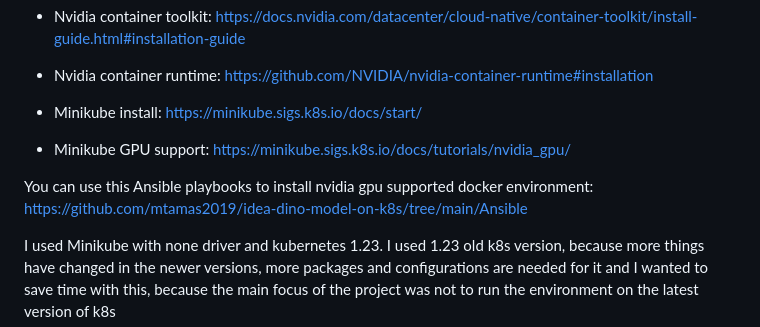
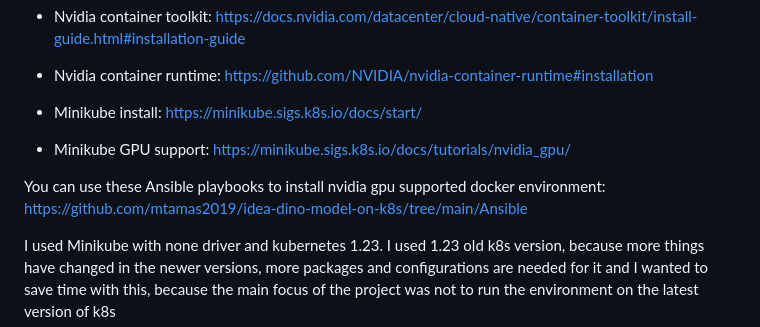
Before and after one commit to mtamas2019/idea-dino-model-on-k8s, a Markdown page: README.md, the part around the change. Rendered like a GitHub page.

```diff
--- a/README.md
+++ b/README.md
@@ -111,7 +111,7 @@ I created a GPU-supported Kubernetes environment with Minikube using the followi
 
 * Minikube GPU support: https://minikube.sigs.k8s.io/docs/tutorials/nvidia_gpu/
 
-You can use this Ansible playbooks to install nvidia gpu supported docker environment: https://github.com/mtamas2019/idea-dino-model-on-k8s/tree/main/Ansible
+You can use these Ansible playbooks to install nvidia gpu supported docker environment: https://github.com/mtamas2019/idea-dino-model-on-k8s/tree/main/Ansible
 
 I used Minikube with none driver and kubernetes 1.23. I used 1.23 old k8s version, because more things have changed in the newer versions, more packages and configurations are needed for it and I wanted to save time with this, because the main focus of the project was not to run the environment on the latest version of k8s
 
```
